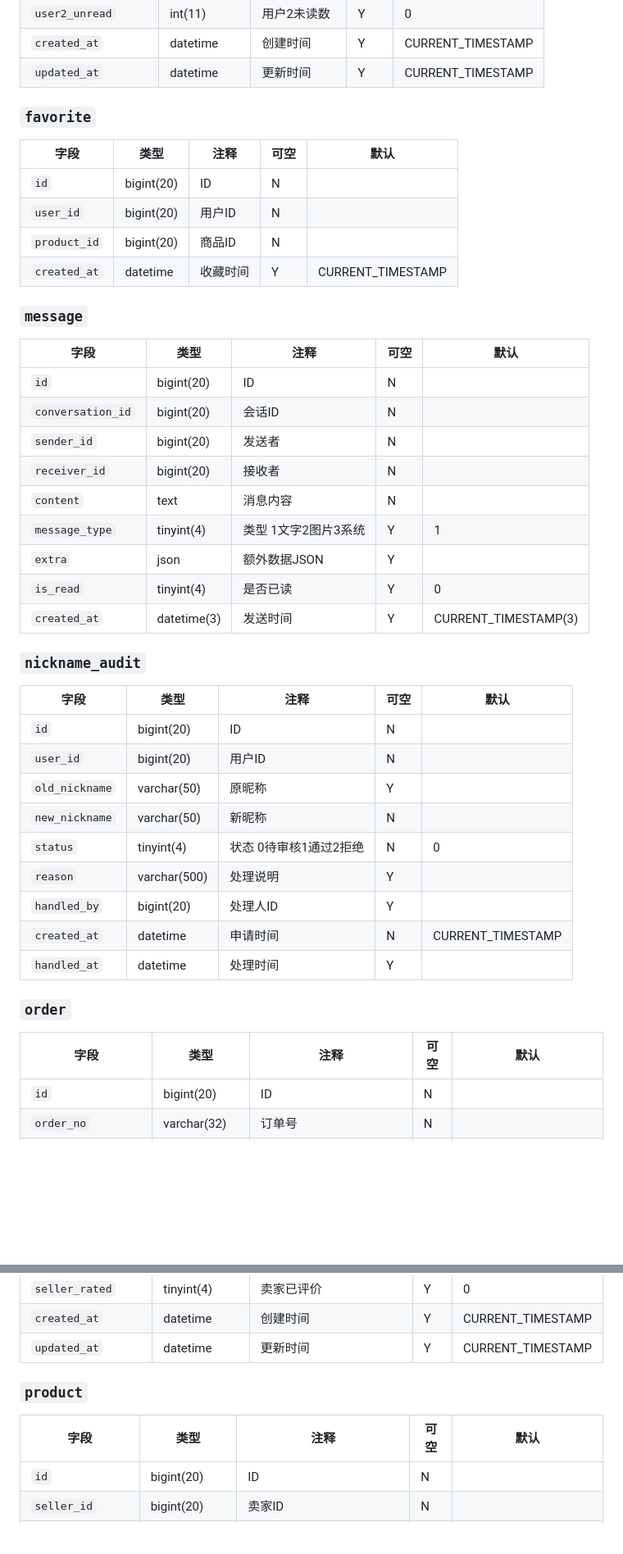
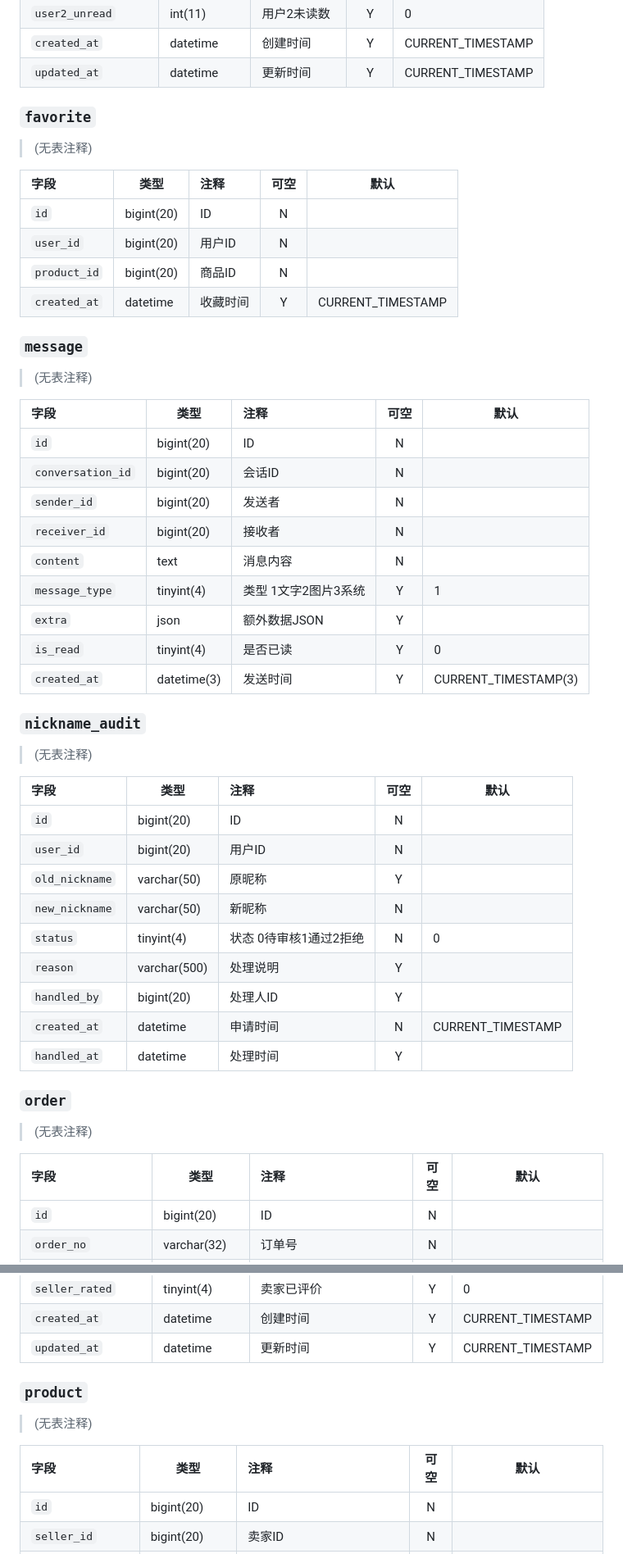
Before and after one commit to CUTEcivetcat/c2c, a Markdown page: README.md, 2 parts joined by grey strips. Shown at 82% size. Drawn GitHub-style; blank space fills up the shorter version.

```diff
--- a/README.md
+++ b/README.md
@@ -207,18 +222,24 @@ cd frontend && npm run lint   # ESLint 检查 Vue 项目
 |`user2_unread`|int(11)|用户2未读数|Y|0|
 |`created_at`|datetime|创建时间|Y|CURRENT_TIMESTAMP|
 |`updated_at`|datetime|更新时间|Y|CURRENT_TIMESTAMP|
+
 ### `favorite`
 
+> (无表注释)
+
 |字段|类型|注释|可空|默认|
-|---|---|---|---|---|
+|:---|---|:---|:---:|---|
 |`id`|bigint(20)|ID|N||
 |`user_id`|bigint(20)|用户ID|N||
 |`product_id`|bigint(20)|商品ID|N||
 |`created_at`|datetime|收藏时间|Y|CURRENT_TIMESTAMP|
+
 ### `message`
 
+> (无表注释)
+
 |字段|类型|注释|可空|默认|
-|---|---|---|---|---|
+|:---|---|:---|:---:|---|
 |`id`|bigint(20)|ID|N||
 |`conversation_id`|bigint(20)|会话ID|N||
 |`sender_id`|bigint(20)|发送者|N||
@@ -228,10 +249,13 @@ cd frontend && npm run lint   # ESLint 检查 Vue 项目
 |`extra`|json|额外数据JSON|Y||
 |`is_read`|tinyint(4)|是否已读|Y|0|
 |`created_at`|datetime(3)|发送时间|Y|CURRENT_TIMESTAMP(3)|
+
 ### `nickname_audit`
 
+> (无表注释)
+
 |字段|类型|注释|可空|默认|
-|---|---|---|---|---|
+|:---|---|:---|:---:|---|
 |`id`|bigint(20)|ID|N||
 |`user_id`|bigint(20)|用户ID|N||
 |`old_nickname`|varchar(50)|原昵称|Y||
@@ -241,10 +265,13 @@ cd frontend && npm run lint   # ESLint 检查 Vue 项目
 |`handled_by`|bigint(20)|处理人ID|Y||
 |`created_at`|datetime|申请时间|N|CURRENT_TIMESTAMP|
 |`handled_at`|datetime|处理时间|Y||
+
 ### `order`
 
+> (无表注释)
+
 |字段|类型|注释|可空|默认|
-|---|---|---|---|---|
+|:---|---|:---|:---:|---|
 |`id`|bigint(20)|ID|N||
 |`order_no`|varchar(32)|订单号|N||
 |`buyer_id`|bigint(20)|买家ID|N||
@@ -272,10 +299,13 @@ cd frontend && npm run lint   # ESLint 检查 Vue 项目
 |`seller_rated`|tinyint(4)|卖家已评价|Y|0|
 |`created_at`|datetime|创建时间|Y|CURRENT_TIMESTAMP|
 |`updated_at`|datetime|更新时间|Y|CURRENT_TIMESTAMP|
+
 ### `product`
 
+> (无表注释)
+
 |字段|类型|注释|可空|默认|
-|---|---|---|---|---|
+|:---|---|:---|:---:|---|
 |`id`|bigint(20)|ID|N||
 |`seller_id`|bigint(20)|卖家ID|N||
 |`category_id`|bigint(20)|分类ID|N||
```
Also changed, not shown: other parts of README.md (+56 -14 lines).
